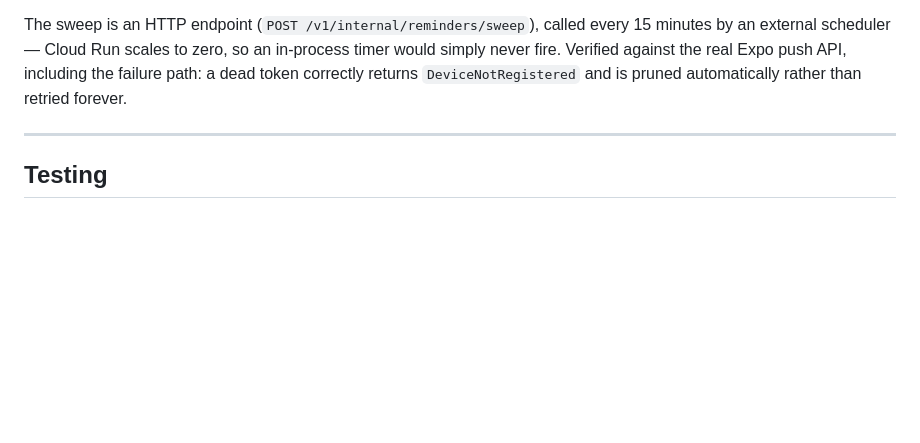
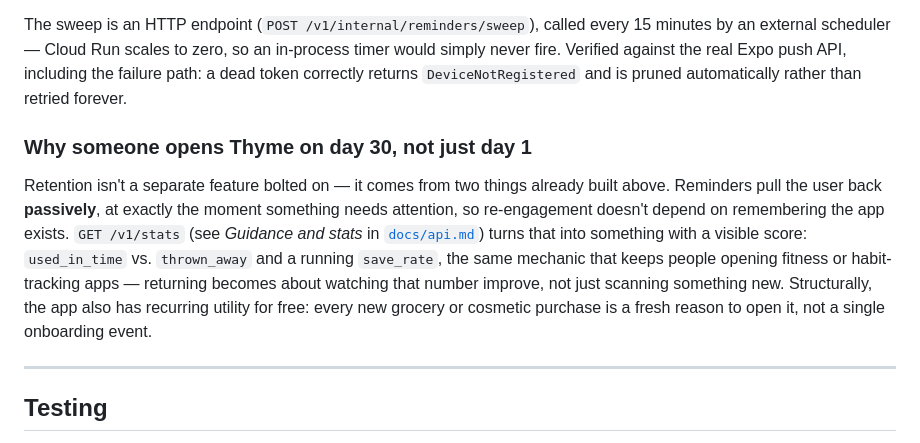
Before and after one commit to aicbncuicbanc2/Spark-Zone, a Markdown page: docs/architecture.md, the part around the change. GitHub-like rendering; blank space fills up the shorter version.

Commit message:
Add retention-mechanics answer to architecture.md
Closes another Q&A-prep gap from the hackathon gap analysis: why would
someone open Thyme on day 30, not just day 1. Ties together two things
already built (reminders, the stats/save-rate endpoint) rather than
proposing anything new.

```diff
--- a/docs/architecture.md
+++ b/docs/architecture.md
@@ -221,6 +221,20 @@ in-process timer would simply never fire. Verified against the real Expo
 push API, including the failure path: a dead token correctly returns
 `DeviceNotRegistered` and is pruned automatically rather than retried forever.
 
+### Why someone opens Thyme on day 30, not just day 1
+
+Retention isn't a separate feature bolted on — it comes from two things
+already built above. Reminders pull the user back **passively**, at exactly
+the moment something needs attention, so re-engagement doesn't depend on
+remembering the app exists. `GET /v1/stats` (see *Guidance and stats* in
+[`docs/api.md`](api.md)) turns that into something with a visible score:
+`used_in_time` vs. `thrown_away` and a running `save_rate`, the same
+mechanic that keeps people opening fitness or habit-tracking apps —
+returning becomes about watching that number improve, not just scanning
+something new. Structurally, the app also has recurring utility for free:
+every new grocery or cosmetic purchase is a fresh reason to open it, not a
+single onboarding event.
+
 ---
 
 ## Testing
```
